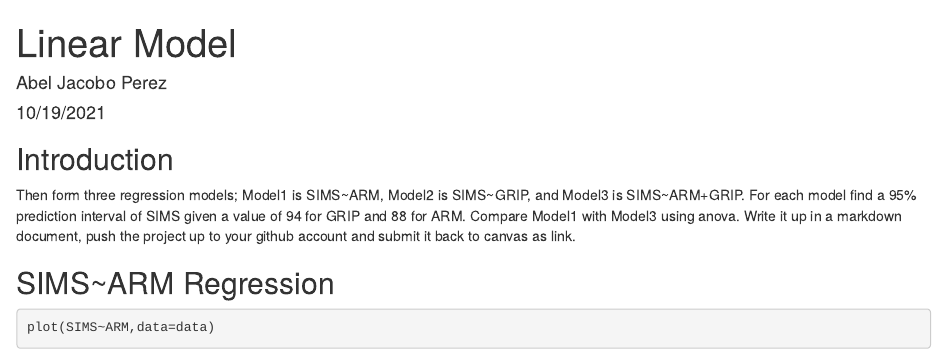
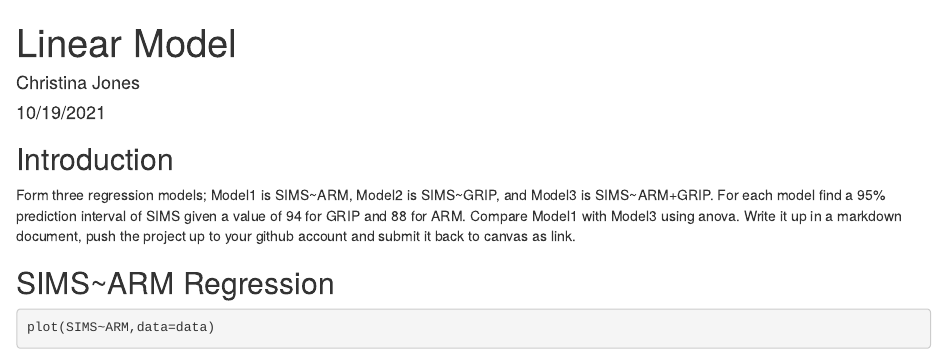
Before and after one commit to ChristinaLeandJones/LinearModel, an R Markdown document (rmd.Rmd): the page in a window 1100 px wide, from its top. Rendered offline with R 4.5, knitr and Pandoc, with nearby package versions; some code elsewhere in the file could not run offline.

Commit message:
this is the one done in class

````diff
--- a/rmd.Rmd
+++ b/rmd.Rmd
@@ -1,6 +1,6 @@
 ---
 title: "Linear Model"
-author: "Abel Jacobo Perez"
+author: "Christina Jones"
 date: "10/19/2021"
 output: html_document
 ---
@@ -13,7 +13,7 @@ require(tigerstats)
 ```
 ## Introduction
 
-Then form three regression models; Model1 is SIMS~ARM, Model2 is SIMS~GRIP, and Model3 is SIMS~ARM+GRIP. For each model find a 95% prediction interval of SIMS given a value of 94  for GRIP and 88 for ARM. Compare Model1 with Model3 using anova. Write it up in a markdown document, push the project up to your github account and submit it back to canvas as link.
+Form three regression models; Model1 is SIMS~ARM, Model2 is SIMS~GRIP, and Model3 is SIMS~ARM+GRIP. For each model find a 95% prediction interval of SIMS given a value of 94  for GRIP and 88 for ARM. Compare Model1 with Model3 using anova. Write it up in a markdown document, push the project up to your github account and submit it back to canvas as link.
 
 
 ## SIMS~ARM Regression
````
